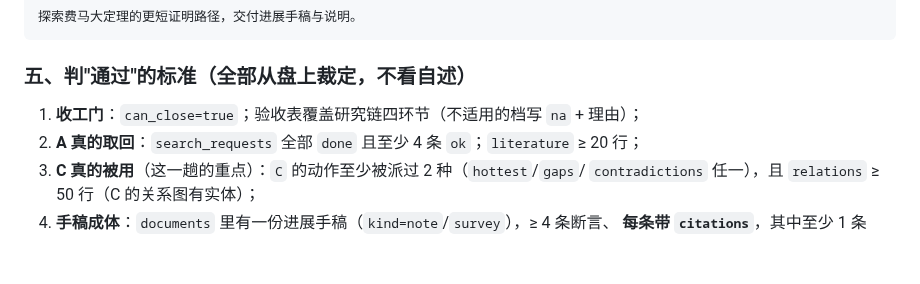
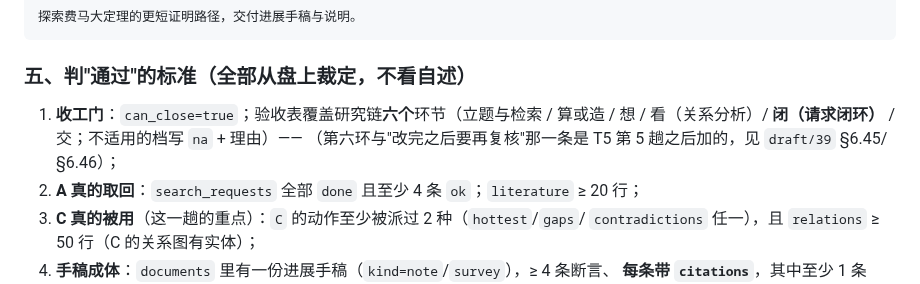
Before and after one commit to yujake/Incubator, a Markdown page: draft/38-下一阶段：五个系统能力测试与用户逐字指示.md, the part around the change. Rendered like a GitHub page; blank space fills up the shorter version.

Commit message:
draft/38：T5 判据①补上研究链六（现八）环节与两处新读数（D56/D59/D60）的出处

```diff
--- a/draft/38-下一阶段：五个系统能力测试与用户逐字指示.md
+++ b/draft/38-下一阶段：五个系统能力测试与用户逐字指示.md
@@ -423,7 +423,9 @@ T3 是另一个测试、吃上一趟的产物 —— 换个空工作区反而会
 
 ### 五、判"通过"的标准（全部从盘上裁定，不看自述）
 
-1. **收工门**：`can_close=true`；验收表覆盖研究链四环节（不适用的档写 `na` + 理由）；
+1. **收工门**：`can_close=true`；验收表覆盖研究链**六个**环节（立题与检索 / 算或造 /
+   想 / 看（关系分析）/ **闭（请求闭环）** / 交；不适用的档写 `na` + 理由）——
+   （第六环与"改完之后要再复核"那一条是 T5 第 5 趟之后加的，见 `draft/39` §6.45/§6.46）；
 2. **A 真的取回**：`search_requests` 全部 `done` 且至少 4 条 `ok`；`literature` ≥ 20 行；
 3. **C 真的被用**（这一趟的重点）：`C` 的动作至少被派过 2 种（`hottest`/`gaps`/
    `contradictions` 任一），且 `relations` ≥ 50 行（C 的关系图有实体）；
```
